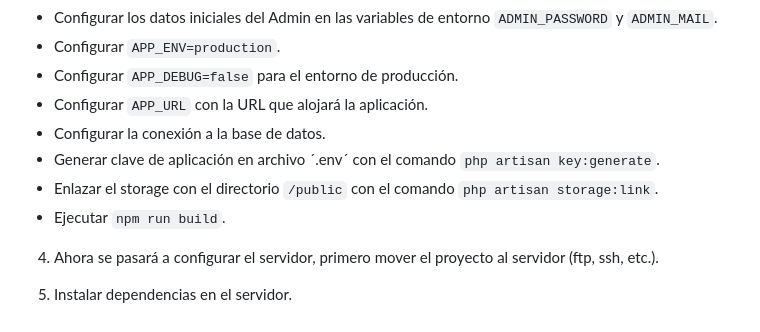
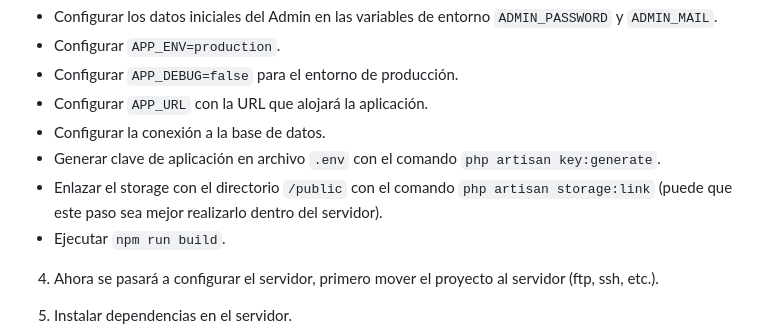
Before and after one commit to garaneda21/catalogo-digital-tiendita-pm, a Markdown page: README.md, the part around one of its changes. Rendered like a GitHub page; folded sections open.

```diff
--- a/README.md
+++ b/README.md
@@ -125,8 +125,8 @@ cp .env.example .env
 - Configurar `APP_DEBUG=false` para el entorno de producción.
 - Configurar `APP_URL` con la URL que alojará la aplicación.
 - Configurar la conexión a la base de datos.
-- Generar clave de aplicación en archivo ´.env´ con el comando `php artisan key:generate`.
-- Enlazar el storage con el directorio `/public` con el comando `php artisan storage:link`.
+- Generar clave de aplicación en archivo `.env` con el comando `php artisan key:generate`.
+- Enlazar el storage con el directorio `/public` con el comando `php artisan storage:link` (puede que este paso sea mejor realizarlo dentro del servidor).
 - Ejecutar `npm run build`.
 
 4. Ahora se pasará a configurar el servidor, primero mover el proyecto al servidor (ftp, ssh, etc.).
```
Also changed, not shown: other parts of README.md (+2 -2 lines).
